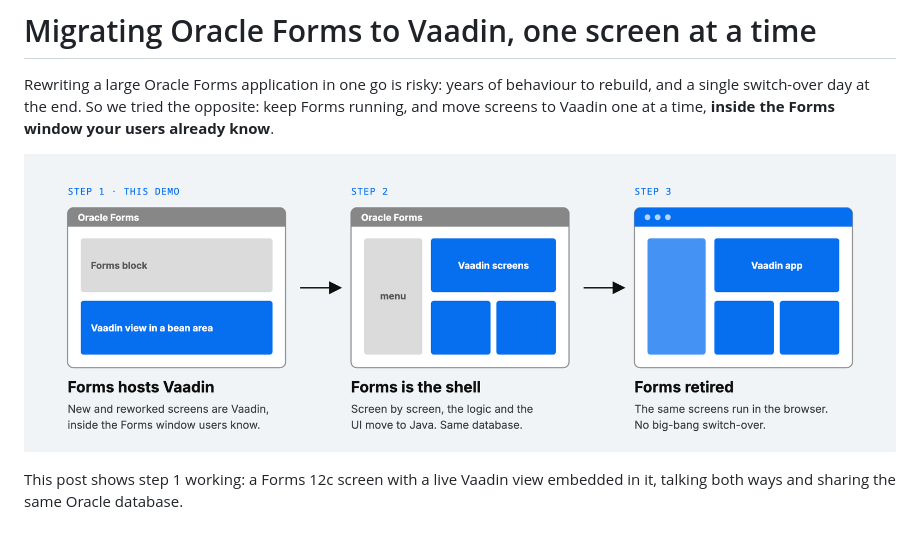
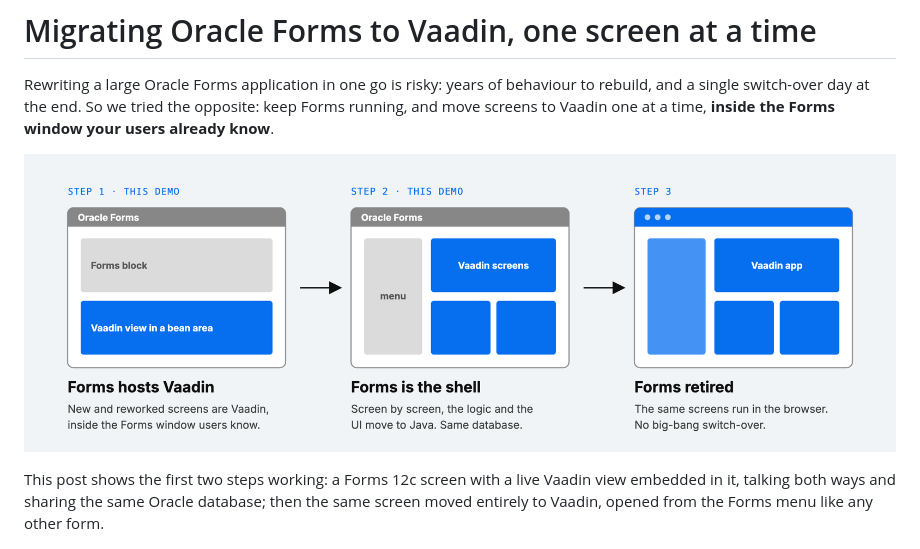
Before and after one commit to jcgueriaud1/forms-vaadin-hybrid-demo, a Markdown page: docs/blog/incremental-oracle-forms-to-vaadin.md, the part around one of its changes. GitHub-like rendering; pictures changed too: docs/blog/images/migration-path.png.

```diff
--- a/docs/blog/incremental-oracle-forms-to-vaadin.md
+++ b/docs/blog/incremental-oracle-forms-to-vaadin.md
@@ -7,8 +7,10 @@ the Forms window your users already know**.
 
 ![From Forms hosting Vaadin, to Forms as a shell, to a Vaadin-only app](images/migration-path.png)
 
-This post shows step 1 working: a Forms 12c screen with a live Vaadin view
-embedded in it, talking both ways and sharing the same Oracle database.
+This post shows the first two steps working: a Forms 12c screen with a live
+Vaadin view embedded in it, talking both ways and sharing the same Oracle
+database; then the same screen moved entirely to Vaadin, opened from the Forms
+menu like any other form.
 
 ![The Forms screen with the embedded Vaadin view](../images/theme-after.png)
 
```
Also changed, not shown: other parts of docs/blog/incremental-oracle-forms-to-vaadin.md (+31 -3 lines), docs/images/vaadin-screen.png (added), 1 other file.
